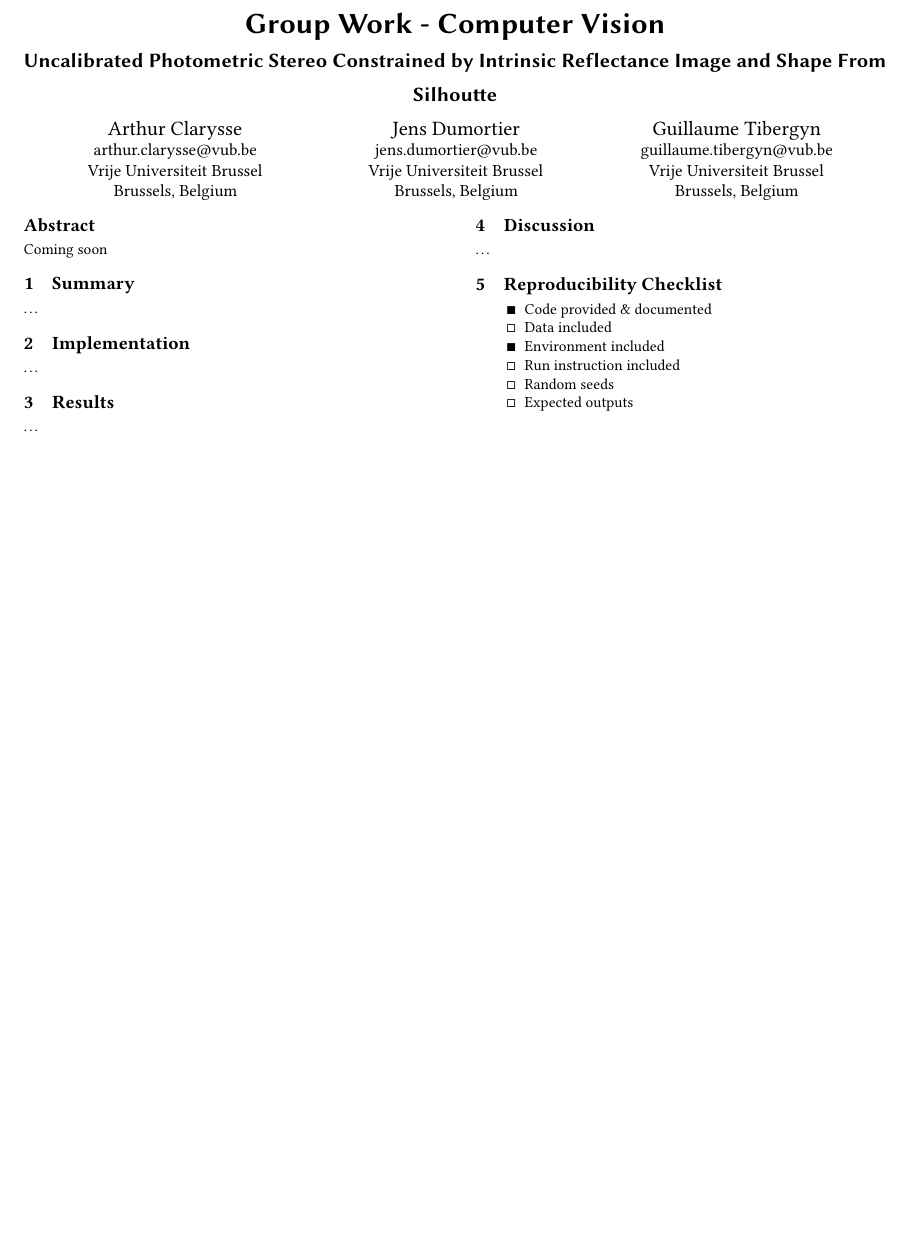
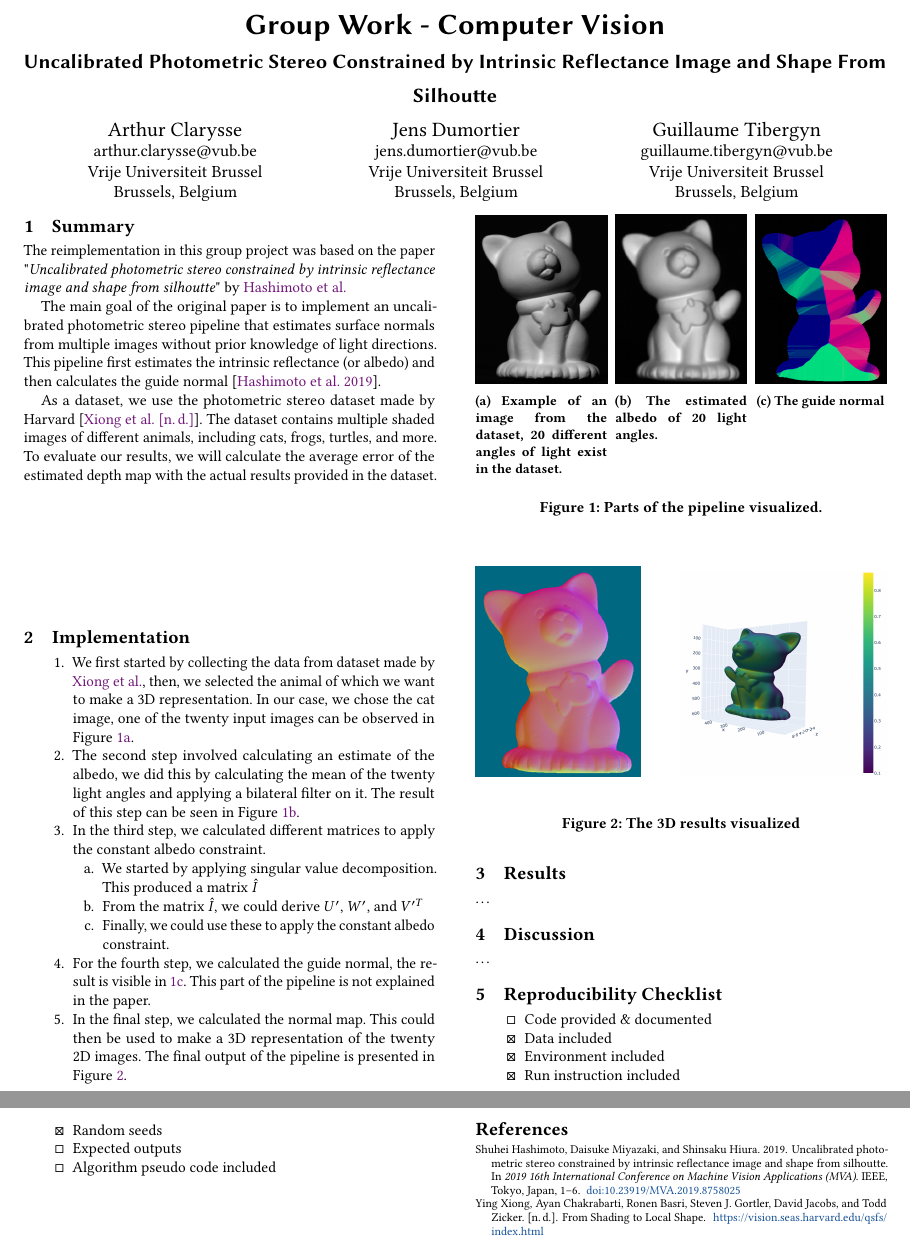
Before and after one commit to ClarysseArthur/VUB-CV-PhotometricStereo, a LaTeX paper (Report/Review.tex): part of the page before the commit and two parts of pages 1 and 2 of 2 after it, the two joined at a grey line, cut so that both start at the same text, the shorter picture padded with empty space. Compiled offline with pdfLaTeX.

Commit message:
Started writing report

```diff
--- a/Report/Review.tex
+++ b/Report/Review.tex
@@ -4,6 +4,7 @@
 \usepackage{algorithm}
 \usepackage{algpseudocode}
 \usepackage{graphicx}
+\usepackage{subcaption}
 \usepackage{booktabs}
 \usepackage{wrapfig}
 \usepackage{multicol}
@@ -17,7 +18,7 @@
 \usepackage{listings}
 
 \newcommand{\cbox}{$\square$}
-\newcommand{\cboxchecked}{$\blacksquare$}
+\newcommand{\cboxchecked}{$\boxtimes$}
 
 \setcounter{secnumdepth}{2}
 
@@ -62,17 +63,101 @@
 \setlist[enumerate,2]{label=\alph*.}
 \setlist[enumerate,3]{label=\roman*.}
 
-\begin{abstract}
-Coming soon
-\end{abstract}
-
 \maketitle
 
 \section{Summary}
-\dots
+The reimplementation in this group project was based on the paper "\textit{Uncalibrated photometric stereo constrained by intrinsic reflectance image and shape from silhoutte}" by \citeauthor{hashimoto_uncalibrated_2019}
+
+The main goal of the original paper is to implement an uncalibrated photometric stereo pipeline that estimates surface normals from multiple images without prior knowledge of light directions.
+This pipeline first estimates the intrinsic reflectance (or albedo) and then calculates the guide normal \cite{hashimoto_uncalibrated_2019}.
+
+As a dataset, we use the photometric stereo dataset made by Harvard \cite{xiong_shading_nodate}.
+The dataset contains multiple shaded images of different animals, including cats, frogs, turtles, and more.
+To evaluate our results, we will calculate the average error of the estimated depth map with the actual results provided in the dataset.
 
 \section{Implementation}
-\dots
+\begin{enumerate}
+  \item {
+    We first started by collecting the data from dataset made by \citeauthor{xiong_shading_nodate}, then, we selected the animal of which we want to make a 3D representation.
+    In our case, we chose the cat image, one of the twenty input images can be observed in Figure \ref{fig:implementation:a}.
+  }
+
+  \item {
+    The second step involved calculating an estimate of the albedo, we did this by calculating the mean of the twenty light angles and applying a bilateral filter on it.
+    The result of this step can be seen in Figure \ref{fig:implementation:b}.
+  }
+
+  \item {
+    In the third step, we calculated different matrices to apply the constant albedo constraint.
+
+    \begin{enumerate}
+      \item {
+        We started by applying singular value decomposition.
+        This produced a matrix $\hat{I}$
+      }
+      \item{
+        From the matrix $\hat{I}$, we could derive $U'$, $W'$, and $V'^{T}$
+      }
+      \item {
+        Finally, we could use these to apply the constant albedo constraint.
+      }
+    \end{enumerate}
+  }
+
+  \item {
+    For the fourth step, we calculated the guide normal, the result is visible in \ref{fig:implementation:c}.
+    This part of the pipeline is not explained in the paper.
+  }
+
+  \item{
+    In the final step, we calculated the normal map.
+    This could then be used to make a 3D representation of the twenty 2D images.
+    The final output of the pipeline is presented in Figure \ref{fig:results}.
+  }
+\end{enumerate}
+
+\begin{figure}[H]
+  \centering
+  \begin{subfigure}[t]{0.32\linewidth}
+    \centering
+    \includegraphics[width=\linewidth]{IMG/cat.png}
+    \caption{Example of an image from the dataset, 20 different angles of light exist in the dataset.}
+    \label{fig:implementation:a}
+  \end{subfigure}\hfill
+  \begin{subfigure}[t]{0.32\linewidth}
+    \centering
+    \includegraphics[width=\linewidth]{IMG/res-01-albedo.png}
+    \caption{The estimated albedo of 20 light angles.}
+    \label{fig:implementation:b}
+  \end{subfigure}\hfill
+  \begin{subfigure}[t]{0.32\linewidth}
+    \centering
+    \includegraphics[width=\linewidth]{IMG/res-02-guidenormal.png}
+    \caption{The guide normal}
+    \label{fig:implementation:c}
+  \end{subfigure}
+
+  \caption{Parts of the pipeline visualized.}
+  \label{fig:implementation}
+\end{figure}
+
+\begin{figure}[H]
+  \centering
+  \begin{subfigure}[t]{0.4\linewidth}
+    \centering
+    \includegraphics[width=\linewidth]{IMG/res-03-normalmap.png}
+    \label{fig:results:a}
+  \end{subfigure}\hfill
+  \begin{subfigure}[t]{0.50\linewidth}
+    \centering
+    \includegraphics[width=\linewidth]{IMG/res-04-3d.png}
+    \label{fig:results:b}
+  \end{subfigure}\hfill
+
+  \caption{The 3D results visualized}
+  \label{fig:results}
+\end{figure}
+
 
 \section{Results}
 \dots
@@ -82,12 +167,15 @@ Coming soon
 
 \section{Reproducibility Checklist}
 \begin{itemize}
-  \item[\cboxchecked] Code provided \& documented
-  \item[\cbox] Data included
+  \item[\cbox] Code provided \& documented
+  \item[\cboxchecked] Data included
   \item[\cboxchecked] Environment included
-  \item[\cbox] Run instruction included
-  \item[\cbox] Random seeds
+  \item[\cboxchecked] Run instruction included
+  \item[\cboxchecked] Random seeds
   \item[\cbox] Expected outputs
+  \item[\cbox] Algorithm pseudo code included
 \end{itemize}
 
+\bibliography{sources}
+
 \end{document}
```
Also changed, not shown: Report/sources.bib (added, +27 -0 lines), README.md, Report/IMG/cat.png (added), Report/IMG/newplot.png (added), Report/IMG/res-01-albedo.png (added), Report/IMG/res-02-guidenormal.png (added), Report/IMG/res-03-normalmap.png (added), Report/IMG/res-04-3d.png (added), Report/Review.bbl (added), Report/Review.pdf, 8 other files.
